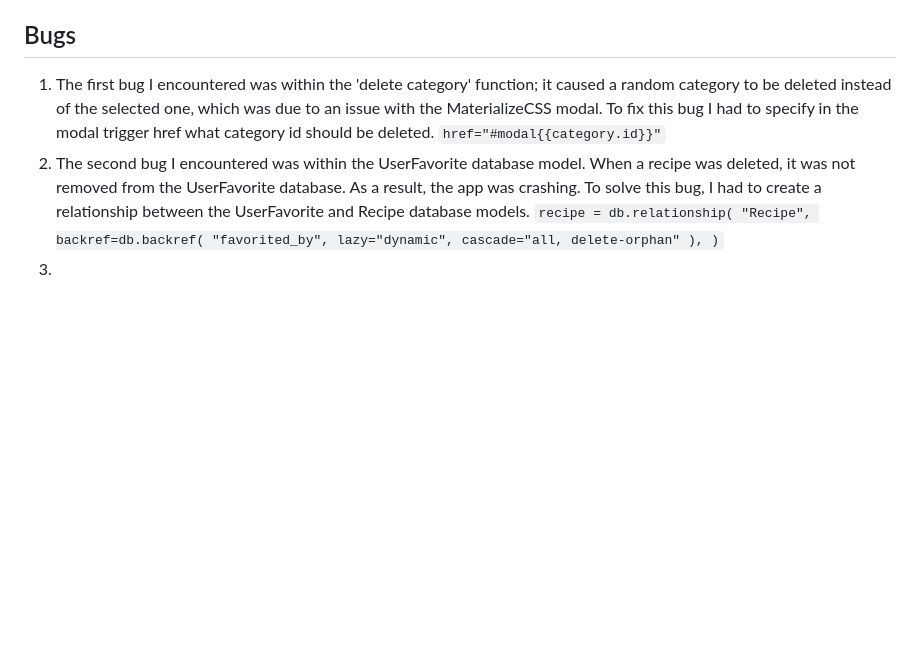
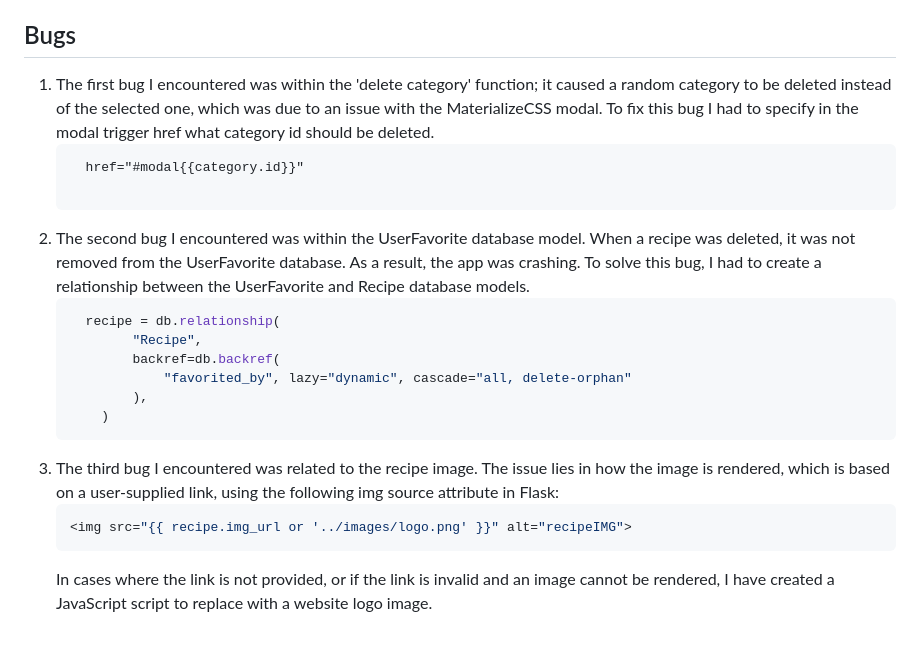
Before and after one commit to mariusmilitaru32/TimeToCook, a Markdown page: README.md, the part around the change. GitHub-like rendering; blank space fills up the shorter version.

Commit message:
Add 3rd bug to README

````diff
--- a/README.md
+++ b/README.md
@@ -209,11 +209,22 @@ TimeToCook is a place where you can find and add recipes. You can also save your
 ## Credits
  - [Stackoverflow](https://stackoverflow.com/) for the confirming the password and img url replace if invalid link is provided.
 ## Bugs
-  1. The first bug I encountered was within the 'delete category' function; it caused a random category to be deleted instead of the selected one, which was due to an issue with the MaterializeCSS modal. To fix this bug I had to specify in the modal trigger href what category id should be deleted. ``` href="#modal{{category.id}}" ```
-  2. The second bug I encountered was within the UserFavorite database model. When a recipe was deleted, it was not removed from the UserFavorite database. As a result, the app was crashing. To solve this bug, I had to create a relationship between the UserFavorite and Recipe database models. ``` recipe = db.relationship(
-        "Recipe",
-        backref=db.backref(
-            "favorited_by", lazy="dynamic", cascade="all, delete-orphan"
-        ),
-    ) ```
-  3.
+  1. The first bug I encountered was within the 'delete category' function; it caused a random category to be deleted instead of the selected one, which was due to an issue with the MaterializeCSS modal. To fix this bug I had to specify in the modal trigger href what category id should be deleted.
+      ```
+        href="#modal{{category.id}}"
+
+      ```
+  2. The second bug I encountered was within the UserFavorite database model. When a recipe was deleted, it was not removed from the UserFavorite database. As a result, the app was crashing. To solve this bug, I had to create a relationship between the UserFavorite and Recipe database models.
+      ```ruby
+        recipe = db.relationship(
+              "Recipe",
+              backref=db.backref(
+                  "favorited_by", lazy="dynamic", cascade="all, delete-orphan"
+              ),
+          )
+      ```
+   3. The third bug I encountered was related to the recipe image. The issue lies in how the image is rendered, which is based on a user-supplied link, using the following img source attribute in Flask:
+      ```ruby
+      <img src="{{ recipe.img_url or '../images/logo.png' }}" alt="recipeIMG">
+      ```
+      In cases where the link is not provided, or if the link is invalid and an image cannot be rendered, I have created a JavaScript script to replace with a website logo image.
````
